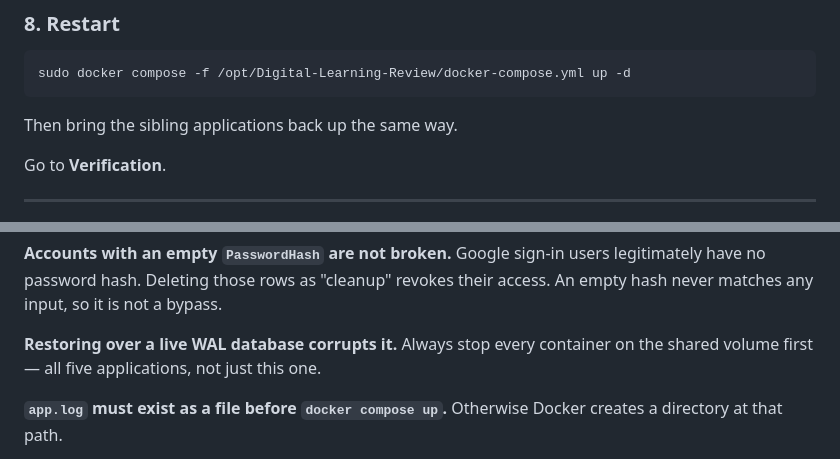
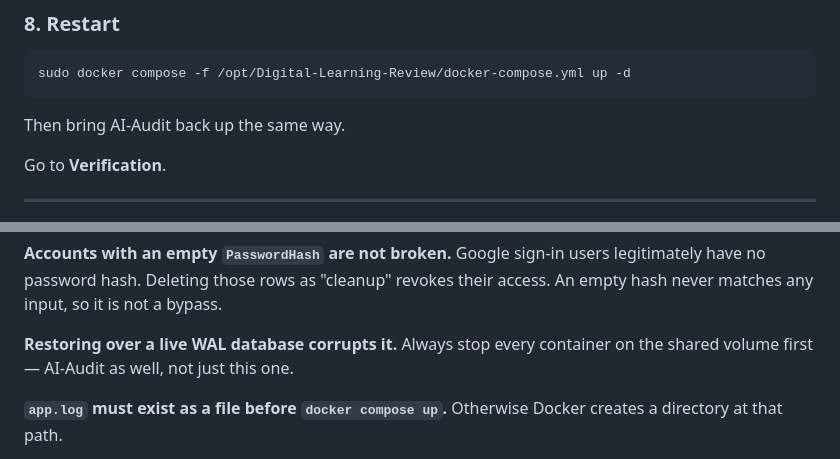
Before and after one commit to uos-foss/Digital-Learning-Review, a Markdown page: deploy/RESTORE.md, 2 parts joined by grey strips. Drawn GitHub-style.

````diff
--- a/deploy/RESTORE.md
+++ b/deploy/RESTORE.md
@@ -126,7 +125,7 @@ sudo mv /tmp/restore/opt_shared-audit-data_audit_cache_YYYYMMDD_HHMMSS.db /opt/s
 sudo docker compose -f /opt/Digital-Learning-Review/docker-compose.yml up -d
 ```
 
-Then bring the sibling applications back up the same way.
+Then bring AI-Audit back up the same way.
 
 Go to **Verification**.
 
@@ -282,7 +281,7 @@ legitimately have no password hash. Deleting those rows as "cleanup" revokes
 their access. An empty hash never matches any input, so it is not a bypass.
 
 **Restoring over a live WAL database corrupts it.** Always stop every container
-on the shared volume first — all five applications, not just this one.
+on the shared volume first — AI-Audit as well, not just this one.
 
 **`app.log` must exist as a file before `docker compose up`.** Otherwise Docker
 creates a directory at that path.
````
Also changed, not shown: other parts of deploy/RESTORE.md (+10 -11 lines).
